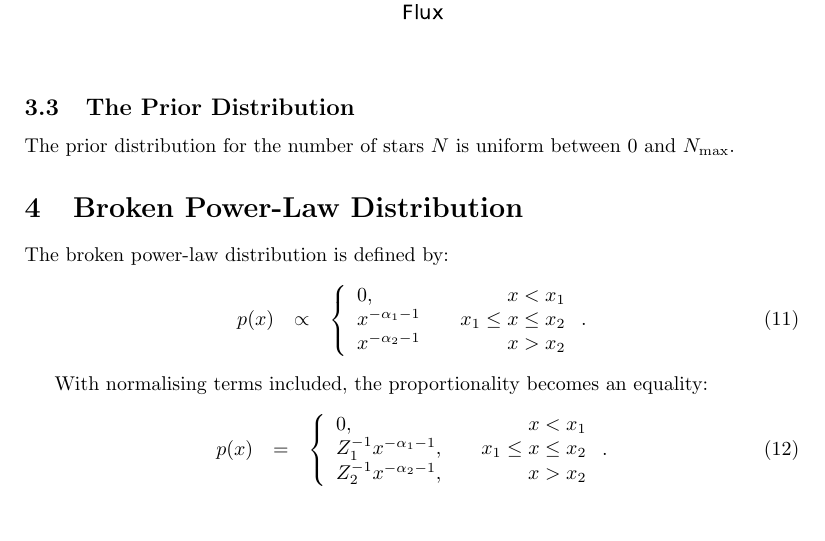
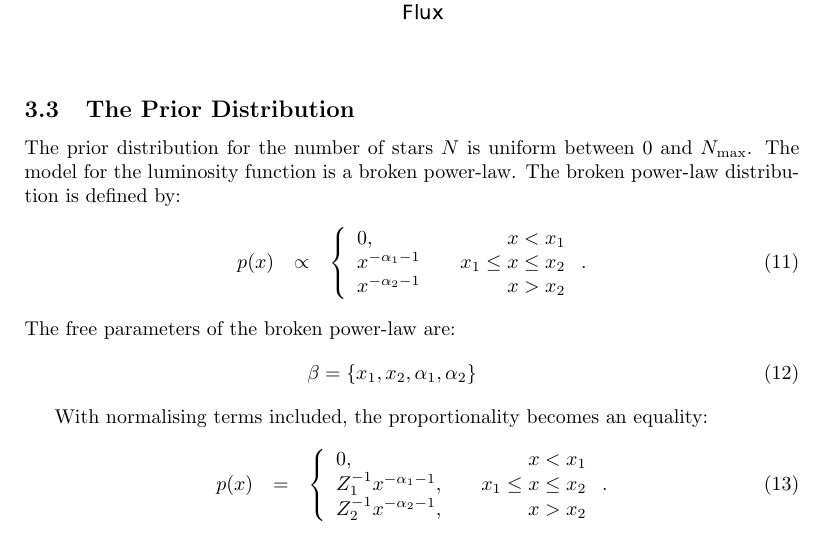
Before and after one commit to dfm/Star-Field, a LaTeX document (paper/ms.tex): part of page 4 of 8, cut so that both start at the same text. Compiled offline with pdfLaTeX.

Commit message:
Luminosity function parameters

```diff
--- a/paper/ms.tex
+++ b/paper/ms.tex
@@ -198,9 +198,7 @@ where $\epsilon_{ij} \sim \mathcal{N}(0, \sigma^2)$.
 
 \subsection{The Prior Distribution}
 The prior distribution for the number of stars $N$ is uniform between 0 and
-$N_{\rm max}$.
-
-\section{Broken Power-Law Distribution}
+$N_{\rm max}$. The model for the luminosity function is a broken power-law.
 The broken power-law distribution is defined by:
 \begin{eqnarray}
 p(x) &\propto&
@@ -212,6 +210,10 @@ x^{-\alpha_2 - 1} & & x > x_2
 \end{array}
 \right.
 .
+\end{eqnarray}
+The free parameters of the broken power-law are:
+\begin{eqnarray}
+\beta = \{x_1, x_2, \alpha_1, \alpha_2\}
 \end{eqnarray}
 
 \begin{figure}
```
